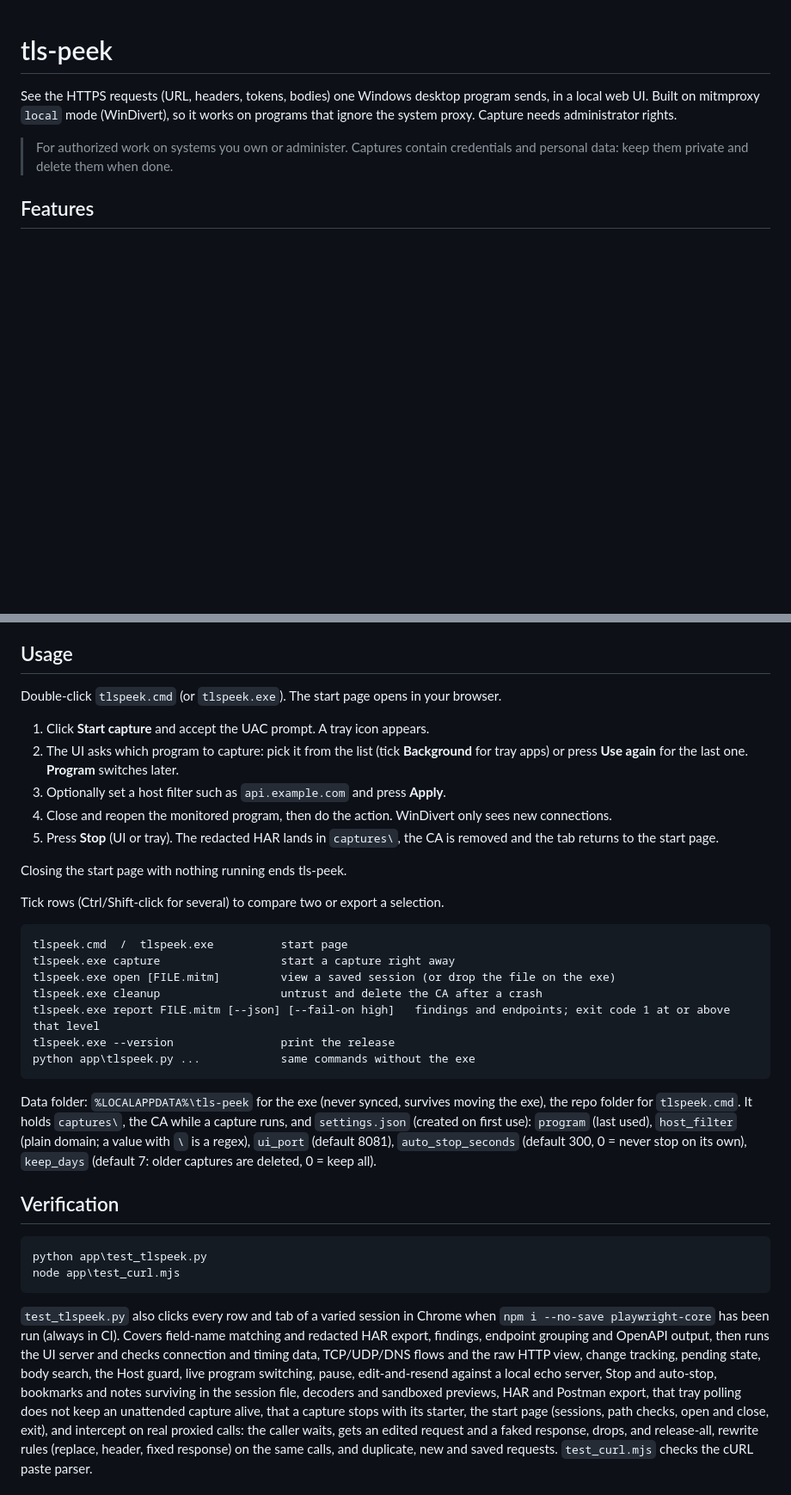
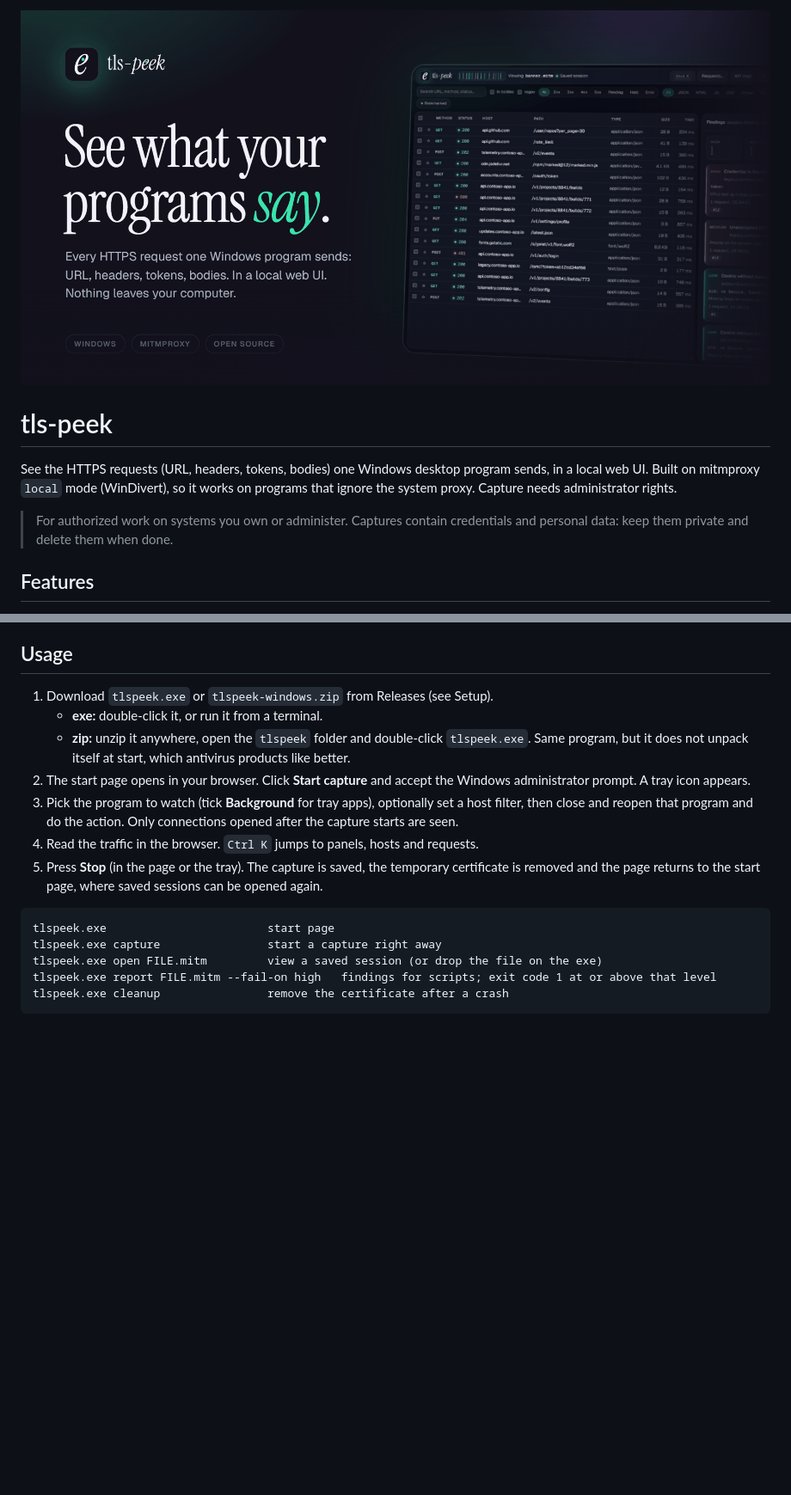
Before and after one commit to kaan0d/tls-peek, a Markdown page: README.md, 2 parts joined by grey strips. Shown: that part at 86% size. Drawn GitHub-style; pictures changed too: docs/banner.png (added); blank space fills up the shorter version.

````diff
--- a/README.md
+++ b/README.md
@@ -1,3 +1,5 @@
+![tls-peek: see what your programs say](docs/banner.png)
+
 # tls-peek
 
 See the HTTPS requests (URL, headers, tokens, bodies) one Windows desktop
@@ -50,48 +52,19 @@ pyinstaller --onefile --name tlspeek --icon app/icon.ico --hidden-import pystray
 The exe lands in `dist\`. Use `--onedir` instead of `--onefile` for the folder build. CI also adds `--version-file app/version_info.txt`.
 
 ## Usage
-Double-click `tlspeek.cmd` (or `tlspeek.exe`). The start page opens in your browser.
-
-1. Click **Start capture** and accept the UAC prompt. A tray icon appears.
-2. The UI asks which program to capture: pick it from the list (tick **Background** for tray apps) or press **Use again** for the last one. **Program** switches later.
-3. Optionally set a host filter such as `api.example.com` and press **Apply**.
-4. Close and reopen the monitored program, then do the action. WinDivert only sees new connections.
-5. Press **Stop** (UI or tray). The redacted HAR lands in `captures\`, the CA is removed and the tab returns to the start page.
-
-Closing the start page with nothing running ends tls-peek.
-
-Tick rows (Ctrl/Shift-click for several) to compare two or export a selection.
+1. Download `tlspeek.exe` or `tlspeek-windows.zip` from Releases (see Setup).
+   - **exe:** double-click it, or run it from a terminal.
+   - **zip:** unzip it anywhere, open the `tlspeek` folder and double-click `tlspeek.exe`. Same program, but it does not unpack itself at start, which antivirus products like better.
+2. The start page opens in your browser. Click **Start capture** and accept the Windows administrator prompt. A tray icon appears.
+3. Pick the program to watch (tick **Background** for tray apps), optionally set a host filter, then close and reopen that program and do the action. Only connections opened after the capture starts are seen.
+4. Read the traffic in the browser. `Ctrl K` jumps to panels, hosts and requests.
+5. Press **Stop** (in the page or the tray). The capture is saved, the temporary certificate is removed and the page returns to the start page, where saved sessions can be opened again.
 
 ```
-tlspeek.cmd  /  tlspeek.exe          start page
-tlspeek.exe capture                  start a capture right away
-tlspeek.exe open [FILE.mitm]         view a saved session (or drop the file on the exe)
-tlspeek.exe cleanup                  untrust and delete the CA after a crash
-tlspeek.exe report FILE.mitm [--json] [--fail-on high]   findings and endpoints; exit code 1 at or above that level
-tlspeek.exe --version                print the release
-python app\tlspeek.py ...            same commands without the exe
+tlspeek.exe                        start page
+tlspeek.exe capture                start a capture right away
+tlspeek.exe open FILE.mitm         view a saved session (or drop the file on the exe)
+tlspeek.exe report FILE.mitm --fail-on high   findings for scripts; exit code 1 at or above that level
+tlspeek.exe cleanup                remove the certificate after a crash
 ```
 
-Data folder: `%LOCALAPPDATA%\tls-peek` for the exe (never synced, survives moving the exe), the repo folder for `tlspeek.cmd`. It holds `captures\`, the CA while a capture runs, and
-`settings.json` (created on first use): `program` (last used), `host_filter` (plain domain; a value with `\` is a regex),
-`ui_port` (default 8081), `auto_stop_seconds` (default 300, 0 = never stop on its own),
-`keep_days` (default 7: older captures are deleted, 0 = keep all).
-
-## Verification
-```
-python app\test_tlspeek.py
-node app\test_curl.mjs
-```
-`test_tlspeek.py` also clicks every row and tab of a varied session in Chrome when
-`npm i --no-save playwright-core` has been run (always in CI).
-Covers field-name matching and redacted HAR export, findings, endpoint grouping and OpenAPI output, then
-runs the UI server and checks connection and timing data, TCP/UDP/DNS flows and the raw HTTP view,
-change tracking, pending state, body search, the Host guard, live program switching,
-pause, edit-and-resend against a local echo server, Stop and auto-stop, bookmarks and
-notes surviving in the session file, decoders and sandboxed previews, HAR and Postman
-export, that tray polling does not keep an unattended capture alive, that a capture stops
-with its starter, the start page (sessions, path checks, open and close, exit), and intercept
-on real proxied calls: the caller waits, gets an edited request and a faked response, drops, and release-all,
-rewrite rules (replace, header, fixed response) on the same calls, and duplicate, new and saved requests.
-`test_curl.mjs` checks the cURL paste parser.
-
````
Also changed, not shown: other parts of README.md (+2 -42 lines), 9 other files.
